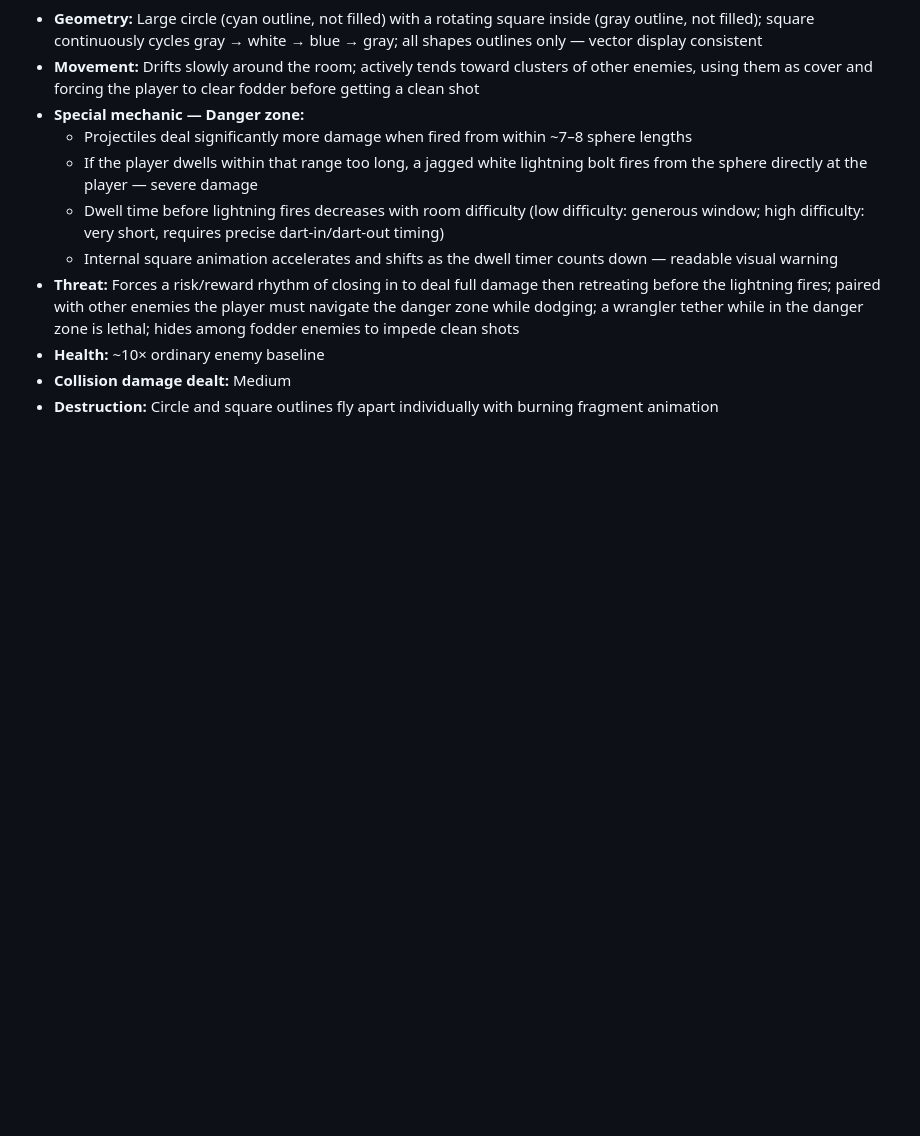
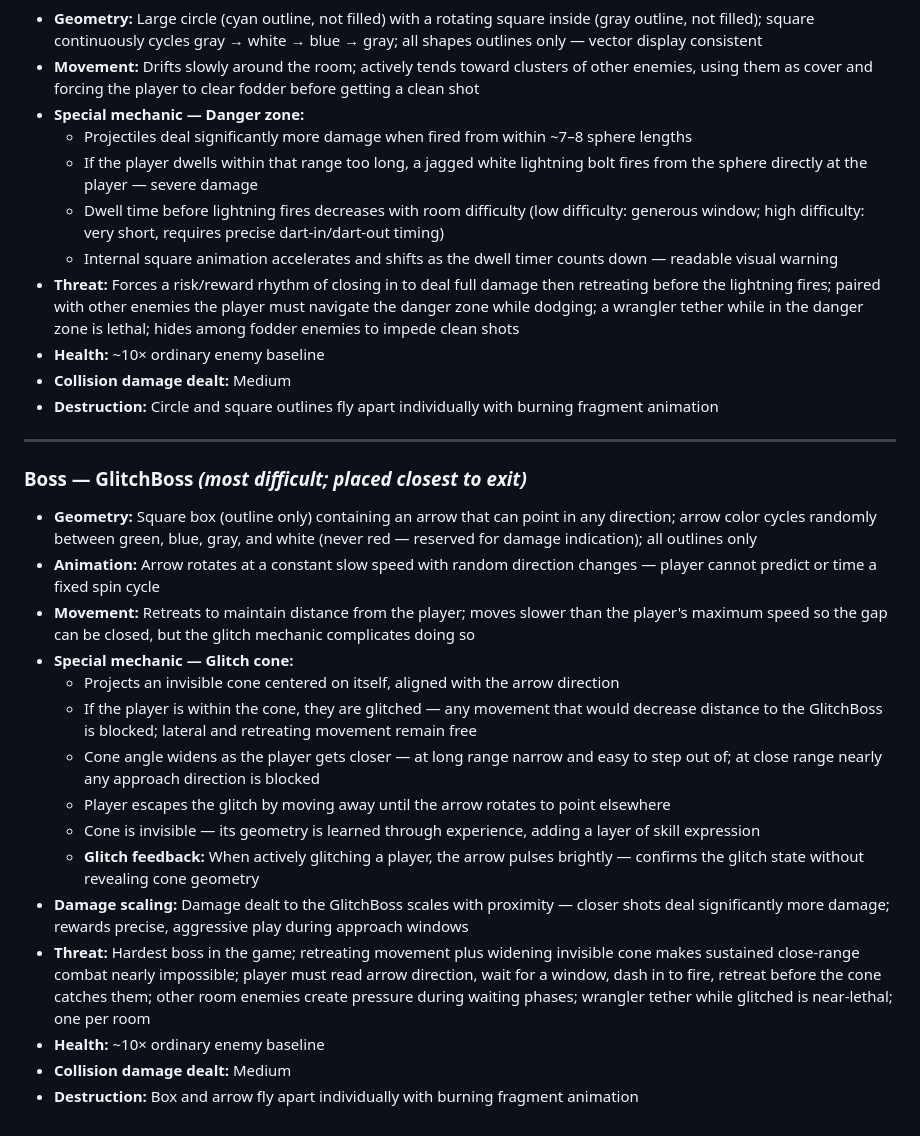
Before and after one commit to profdc9/ChaosCurtain, a Markdown page: PLAN-enemies.md, the part around the change. Drawn GitHub-style; blank space fills up the shorter version.

Commit message:
Add GlitchBoss — final and most difficult boss
Invisible glitch cone blocks player approach when arrow points at them; cone
widens at close range. Arrow pulses brightly as glitch feedback. Constant
rotation with random direction changes. Damage scales with proximity. Retreats
slower than player speed. Placed closest to exit.

Co-Authored-By: Claude Sonnet 4.6 <noreply@anthropic.com>

```diff
--- a/PLAN-enemies.md
+++ b/PLAN-enemies.md
@@ -175,3 +175,22 @@ Boss enemies differ from regular enemies in the following ways:
 - **Health:** ~10× ordinary enemy baseline
 - **Collision damage dealt:** Medium
 - **Destruction:** Circle and square outlines fly apart individually with burning fragment animation
+
+---
+
+### Boss — GlitchBoss *(most difficult; placed closest to exit)*
+- **Geometry:** Square box (outline only) containing an arrow that can point in any direction; arrow color cycles randomly between green, blue, gray, and white (never red — reserved for damage indication); all outlines only
+- **Animation:** Arrow rotates at a constant slow speed with random direction changes — player cannot predict or time a fixed spin cycle
+- **Movement:** Retreats to maintain distance from the player; moves slower than the player's maximum speed so the gap can be closed, but the glitch mechanic complicates doing so
+- **Special mechanic — Glitch cone:**
+  - Projects an invisible cone centered on itself, aligned with the arrow direction
+  - If the player is within the cone, they are glitched — any movement that would decrease distance to the GlitchBoss is blocked; lateral and retreating movement remain free
+  - Cone angle widens as the player gets closer — at long range narrow and easy to step out of; at close range nearly any approach direction is blocked
+  - Player escapes the glitch by moving away until the arrow rotates to point elsewhere
+  - Cone is invisible — its geometry is learned through experience, adding a layer of skill expression
+  - **Glitch feedback:** When actively glitching a player, the arrow pulses brightly — confirms the glitch state without revealing cone geometry
+- **Damage scaling:** Damage dealt to the GlitchBoss scales with proximity — closer shots deal significantly more damage; rewards precise, aggressive play during approach windows
+- **Threat:** Hardest boss in the game; retreating movement plus widening invisible cone makes sustained close-range combat nearly impossible; player must read arrow direction, wait for a window, dash in to fire, retreat before the cone catches them; other room enemies create pressure during waiting phases; wrangler tether while glitched is near-lethal; one per room
+- **Health:** ~10× ordinary enemy baseline
+- **Collision damage dealt:** Medium
+- **Destruction:** Box and arrow fly apart individually with burning fragment animation
```
